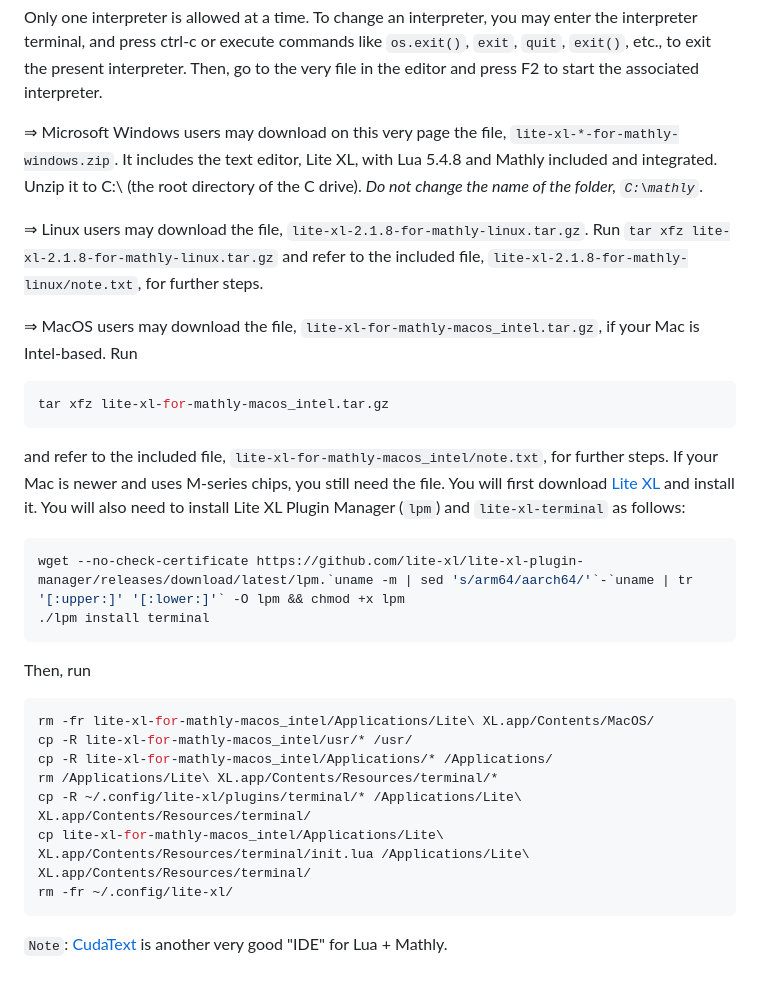
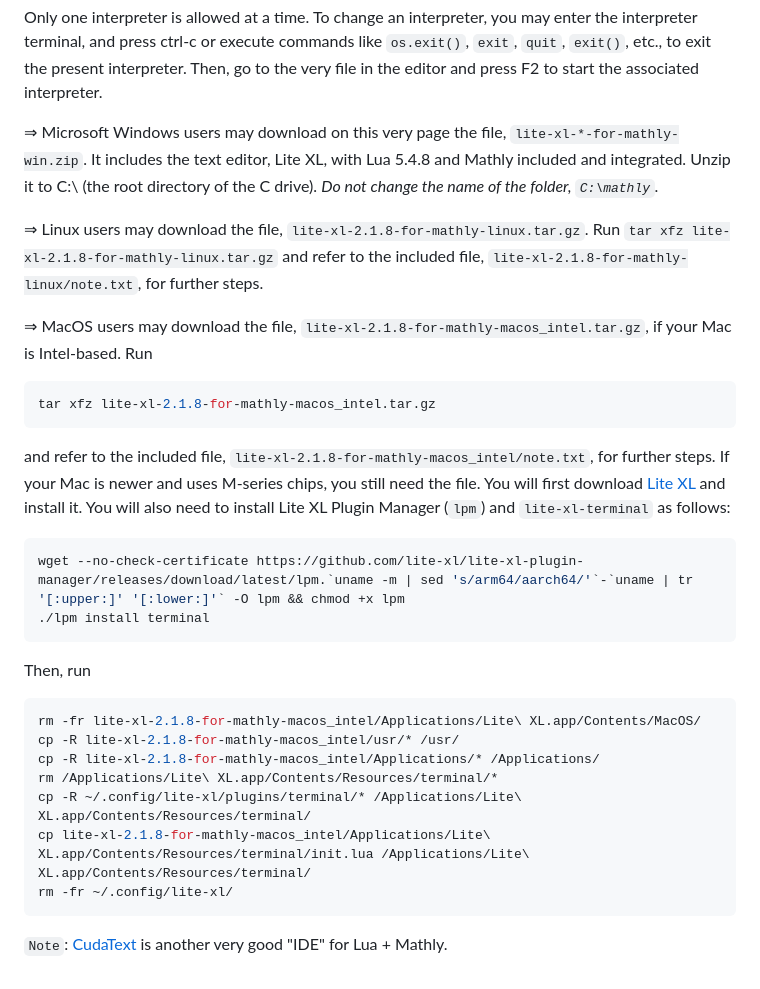
Before and after one commit to fdformula/MathlyLua, a Markdown page: IDE - Lite XL/readme.md, the part around the change. GitHub-like rendering.

````diff
--- a/IDE - Lite XL/readme.md
+++ b/IDE - Lite XL/readme.md
@@ -21,18 +21,18 @@ Only one interpreter is allowed at a time. To change an interpreter, you may ent
 commands like `os.exit()`, `exit`, `quit`, `exit()`, etc., to exit the present interpreter. Then, go to the very file in the editor and
 press F2 to start the associated interpreter.
 
-&rArr; Microsoft Windows users may download on this very page the file, `lite-xl-*-for-mathly-windows.zip`. It includes the text editor, Lite XL, with Lua 5.4.8 and
+&rArr; Microsoft Windows users may download on this very page the file, `lite-xl-*-for-mathly-win.zip`. It includes the text editor, Lite XL, with Lua 5.4.8 and
 Mathly included and integrated. Unzip it to C:\ (the root directory of the C drive). <em>Do not change the name of the folder,
 `C:\mathly`</em>.
 
 &rArr; Linux users may download the file, `lite-xl-2.1.8-for-mathly-linux.tar.gz`. Run `tar xfz lite-xl-2.1.8-for-mathly-linux.tar.gz` and refer to the included file,
 `lite-xl-2.1.8-for-mathly-linux/note.txt`, for further steps.
 
-&rArr; MacOS users may download the file, `lite-xl-for-mathly-macos_intel.tar.gz`, if your Mac is Intel-based. Run
+&rArr; MacOS users may download the file, `lite-xl-2.1.8-for-mathly-macos_intel.tar.gz`, if your Mac is Intel-based. Run
 ```bash
-tar xfz lite-xl-for-mathly-macos_intel.tar.gz
+tar xfz lite-xl-2.1.8-for-mathly-macos_intel.tar.gz
 ```
-and refer to the included file, `lite-xl-for-mathly-macos_intel/note.txt`, for further steps. If your Mac is newer and uses M-series chips, you still need the file.
+and refer to the included file, `lite-xl-2.1.8-for-mathly-macos_intel/note.txt`, for further steps. If your Mac is newer and uses M-series chips, you still need the file.
 You will first download [Lite XL](https://github.com/lite-xl/lite-xl) and install it. You will also need to install Lite XL Plugin Manager (`lpm`) and `lite-xl-terminal`
 as follows:
 
@@ -42,12 +42,12 @@ wget --no-check-certificate https://github.com/lite-xl/lite-xl-plugin-manager/re
 ```
 Then, run
 ```bash
-rm -fr lite-xl-for-mathly-macos_intel/Applications/Lite\ XL.app/Contents/MacOS/
-cp -R lite-xl-for-mathly-macos_intel/usr/* /usr/
-cp -R lite-xl-for-mathly-macos_intel/Applications/* /Applications/
+rm -fr lite-xl-2.1.8-for-mathly-macos_intel/Applications/Lite\ XL.app/Contents/MacOS/
+cp -R lite-xl-2.1.8-for-mathly-macos_intel/usr/* /usr/
+cp -R lite-xl-2.1.8-for-mathly-macos_intel/Applications/* /Applications/
 rm /Applications/Lite\ XL.app/Contents/Resources/terminal/*
 cp -R ~/.config/lite-xl/plugins/terminal/* /Applications/Lite\ XL.app/Contents/Resources/terminal/
-cp lite-xl-for-mathly-macos_intel/Applications/Lite\ XL.app/Contents/Resources/terminal/init.lua /Applications/Lite\ XL.app/Contents/Resources/terminal/
+cp lite-xl-2.1.8-for-mathly-macos_intel/Applications/Lite\ XL.app/Contents/Resources/terminal/init.lua /Applications/Lite\ XL.app/Contents/Resources/terminal/
 rm -fr ~/.config/lite-xl/
 ```
 `Note`: [CudaText](https://github.com/fdformula/MathlyLua/tree/main/IDE%20-%20CudaText) is another very good "IDE" for Lua + Mathly.
````
